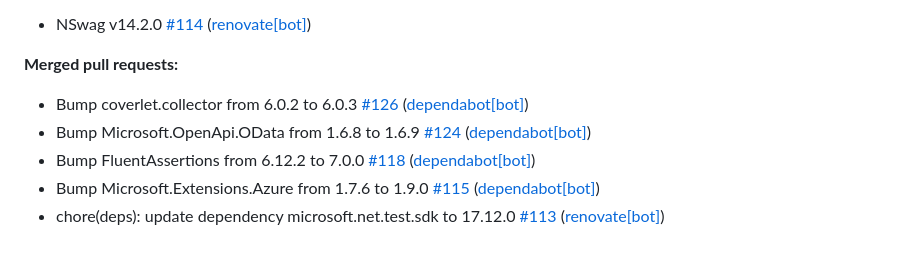
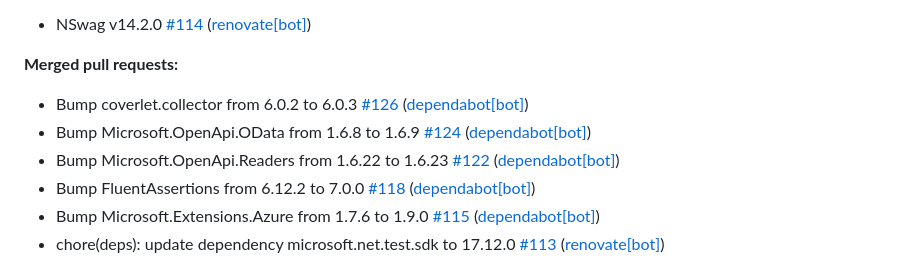
Before and after one commit to christianhelle/curlgenerator, a Markdown page: CHANGELOG.md, the part around the change. Rendered like a GitHub page.

Commit message:
Update changelog [skip ci]

```diff
--- a/CHANGELOG.md
+++ b/CHANGELOG.md
@@ -12,6 +12,7 @@
 
 - Bump coverlet.collector from 6.0.2 to 6.0.3 [\#126](https://github.com/christianhelle/curlgenerator/pull/126) ([dependabot[bot]](https://github.com/apps/dependabot))
 - Bump Microsoft.OpenApi.OData from 1.6.8 to 1.6.9 [\#124](https://github.com/christianhelle/curlgenerator/pull/124) ([dependabot[bot]](https://github.com/apps/dependabot))
+- Bump Microsoft.OpenApi.Readers from 1.6.22 to 1.6.23 [\#122](https://github.com/christianhelle/curlgenerator/pull/122) ([dependabot[bot]](https://github.com/apps/dependabot))
 - Bump FluentAssertions from 6.12.2 to 7.0.0 [\#118](https://github.com/christianhelle/curlgenerator/pull/118) ([dependabot[bot]](https://github.com/apps/dependabot))
 - Bump Microsoft.Extensions.Azure from 1.7.6 to 1.9.0 [\#115](https://github.com/christianhelle/curlgenerator/pull/115) ([dependabot[bot]](https://github.com/apps/dependabot))
 - chore\(deps\): update dependency microsoft.net.test.sdk to 17.12.0 [\#113](https://github.com/christianhelle/curlgenerator/pull/113) ([renovate[bot]](https://github.com/apps/renovate))
```
